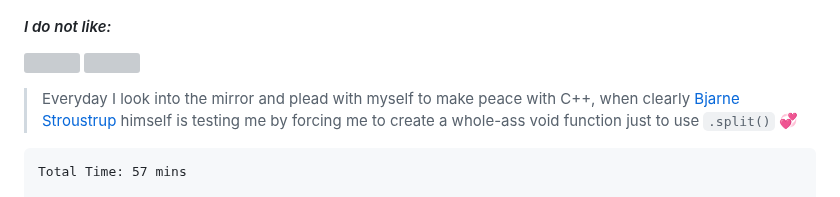
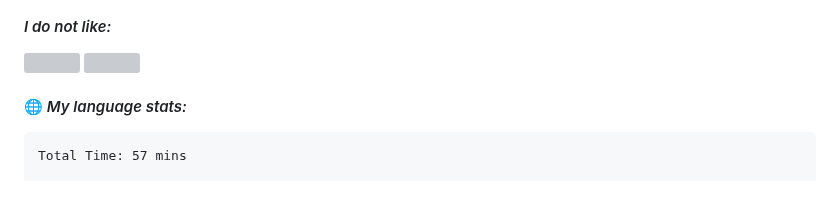
Before and after one commit to gongahkia/gongahkia, a Markdown page: README.md, the part around the change. Drawn GitHub-style; grey boxes are pictures that could not be loaded.

```diff
--- a/README.md
+++ b/README.md
@@ -56,8 +56,7 @@ I'm a self-taught programmer, and your *[average Neovim enthusiast](https://uplo
 <img src="https://cdn.jsdelivr.net/gh/devicons/devicon/icons/rust/rust-plain.svg" width="60" height="60"/>
 </p>
 
-> Everyday I look into the mirror and plead with myself to make peace with C++, when clearly [Bjarne Stroustrup](https://img-9gag-fun.9cache.com/photo/amvAORo_460s.jpg) himself is testing me by forcing me to create a whole-ass void function just to use `.split()` 💞️
-
+<h4>🌐 <i>My language stats:</i></h4>
 <p align="centre">
   <!--START_SECTION:waka-->
 
```
